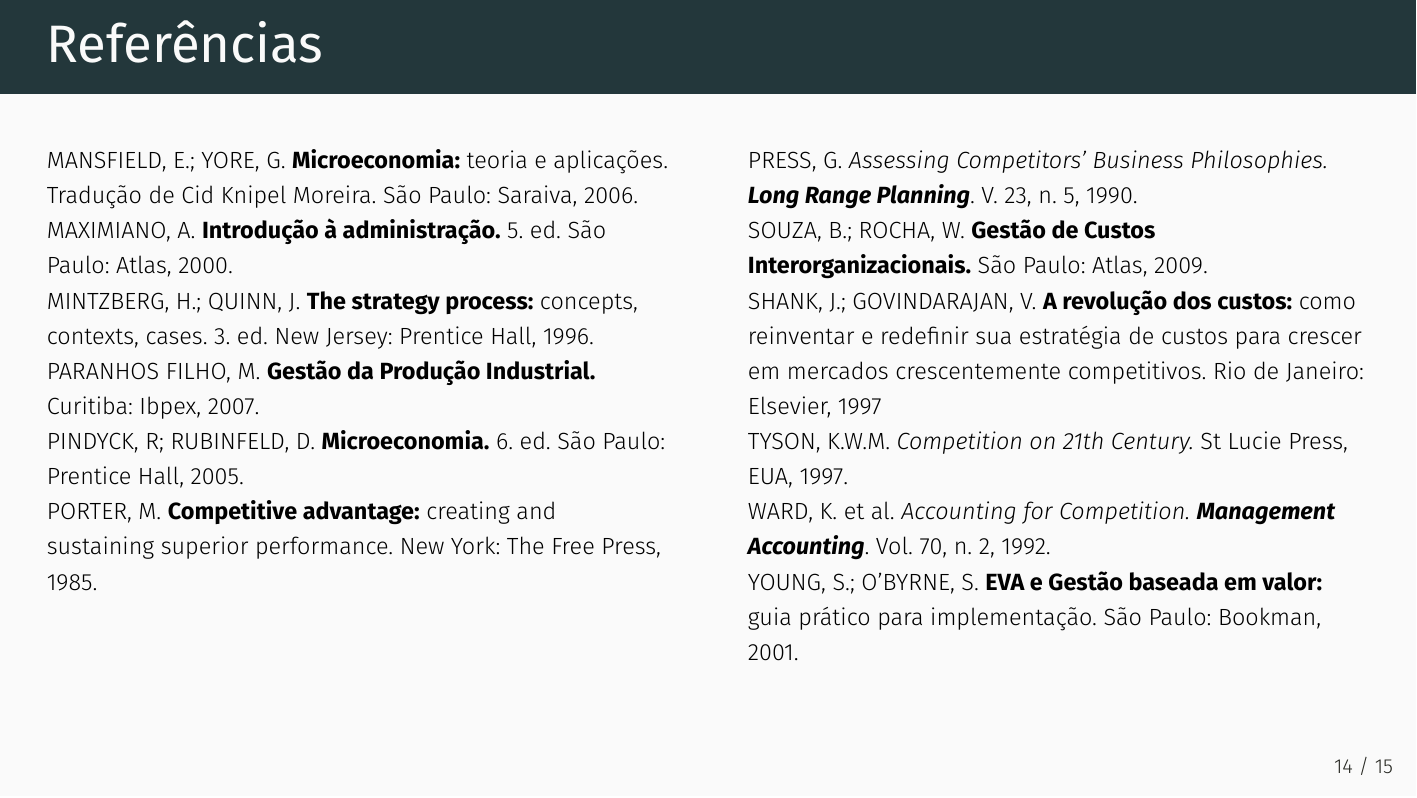
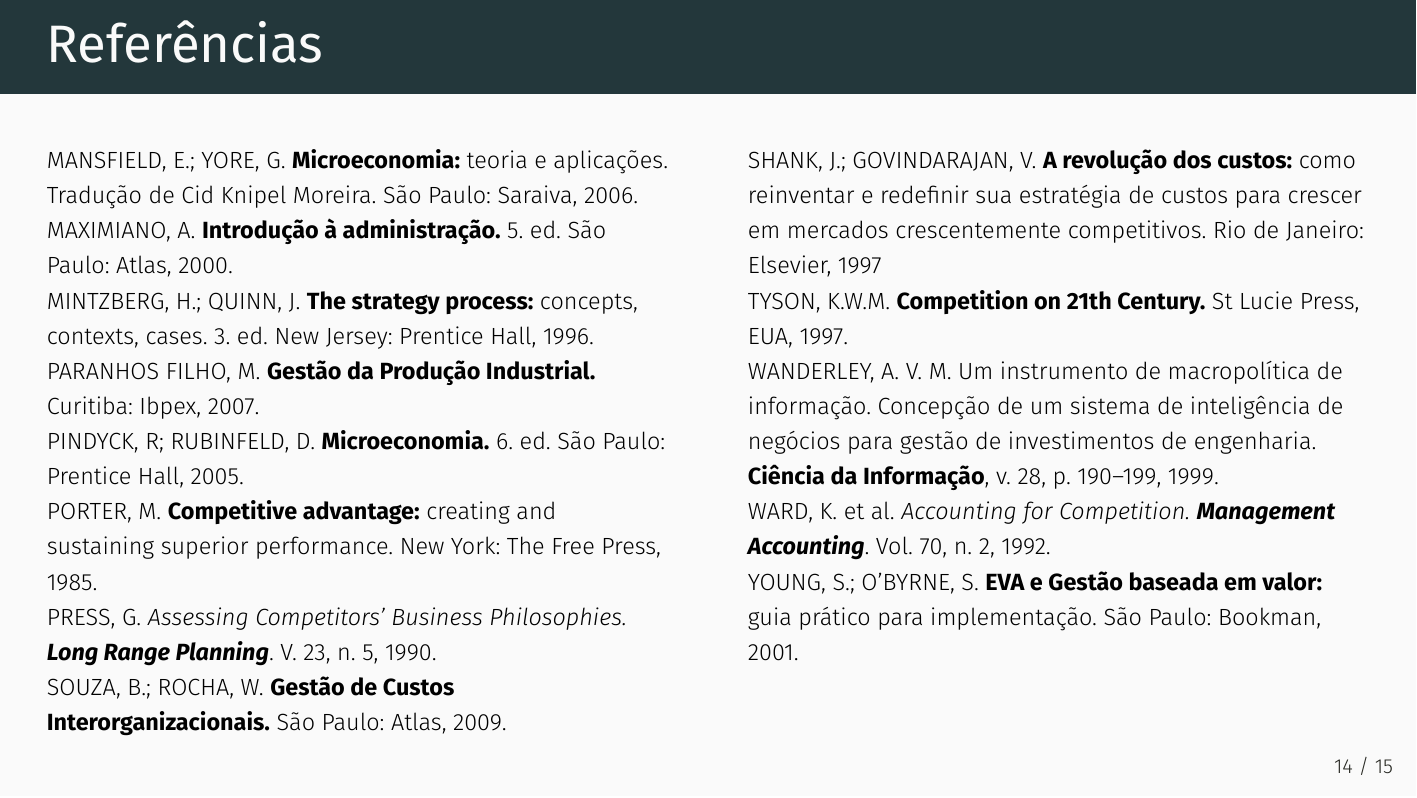
Before and after one commit to profmarcelojesus/gestao_de_custos, an R Markdown document (index.Rmd): page 14 of 15. The pictures show the output file index.pdf that the author committed with the source.

Commit message:
Final version 2021-11-06

```diff
--- a/index.Rmd
+++ b/index.Rmd
@@ -14,7 +14,7 @@
       highlightStyle: github
       highlightLines: true
       countIncrementalSlides: false
-# knit: pagedown::chrome_print
+knit: pagedown::chrome_print
 # xaringan::inf_mr()
 # xaringan::summon_remark()
 # background-image: url(https://upload.wikimedia.org/wikipedia/commons/b/be/Sharingan_triple.svg)
@@ -242,13 +242,15 @@
 PARANHOS FILHO, M. **Gestão da Produção Industrial.** Curitiba: Ibpex, 2007.<br>
 PINDYCK, R; RUBINFELD, D. **Microeconomia.** 6. ed. São Paulo: Prentice Hall, 2005.<br>
 PORTER, M. **Competitive advantage:** creating and sustaining superior performance. New York: The Free Press, 1985.<br>
+PRESS, G. *Assessing Competitors’ Business Philosophies.* ***Long Range Planning***. V. 23, n. 5, 1990.<br>
+SOUZA, B.; ROCHA, W. **Gestão de Custos Interorganizacionais.** São Paulo: Atlas, 2009.<br>
 
 ]
 .pull-right[
-PRESS, G. *Assessing Competitors’ Business Philosophies.* ***Long Range Planning***. V. 23, n. 5, 1990.<br>
-SOUZA, B.; ROCHA, W. **Gestão de Custos Interorganizacionais.** São Paulo: Atlas, 2009.<br>
 SHANK, J.; GOVINDARAJAN, V. **A revolução dos custos:** como reinventar e redefinir sua estratégia de custos para crescer em mercados crescentemente competitivos. Rio de Janeiro: Elsevier, 1997 <br>
-TYSON, K.W.M. *Competition on 21th Century.* St Lucie Press, EUA, 1997.<br>
+TYSON, K.W.M. **Competition on 21th Century.** St Lucie Press, EUA, 1997.<br>
+WANDERLEY, A. V. M. Um instrumento de macropolítica de informação. Concepção de um sistema de inteligência de negócios para gestão de investimentos de engenharia. **Ciência da Informação**, v. 28, p. 190–199, 1999.
+<br>
 WARD, K. et al. *Accounting for Competition.* ***Management Accounting***. Vol. 70, n. 2, 1992. <br>
 YOUNG, S.; O’BYRNE, S. **EVA e Gestão baseada em valor:** guia prático para implementação. São Paulo: Bookman, 2001.
 ]
```
Also changed, not shown: Presentation.html (deleted), index.html, index.pdf.
